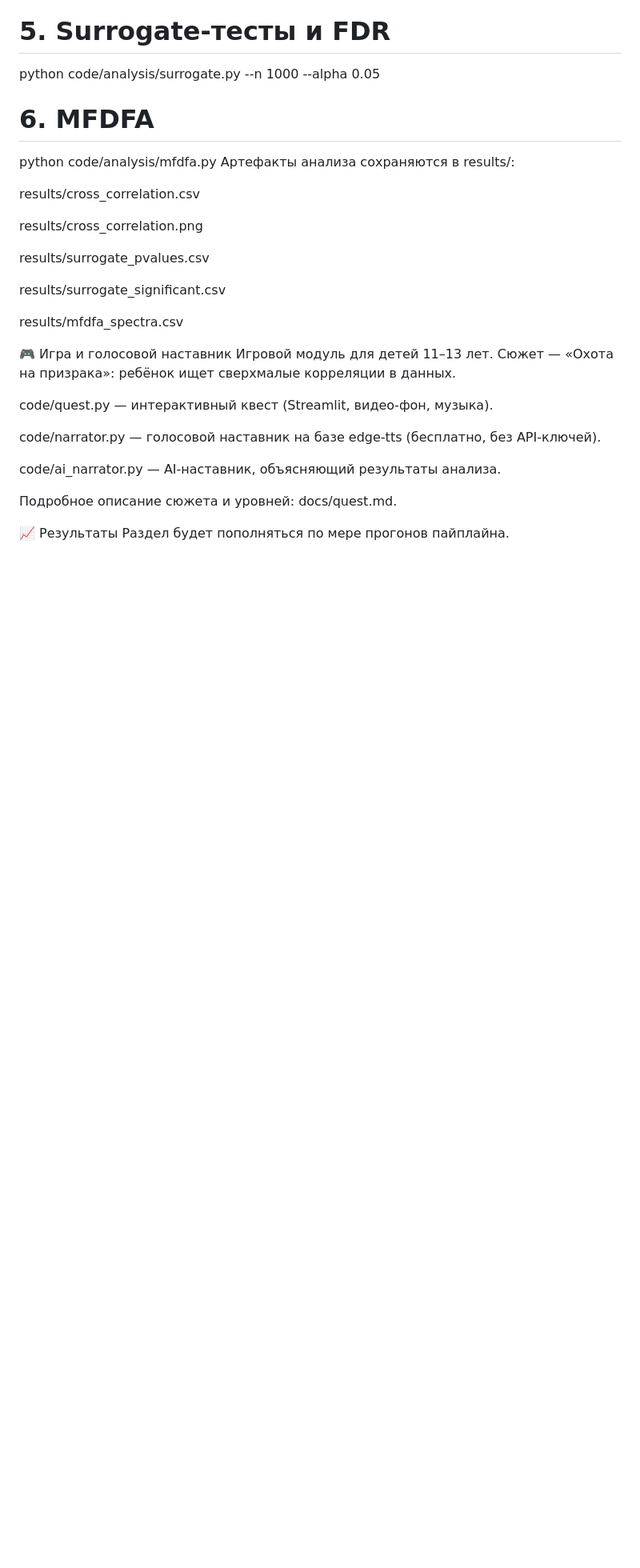
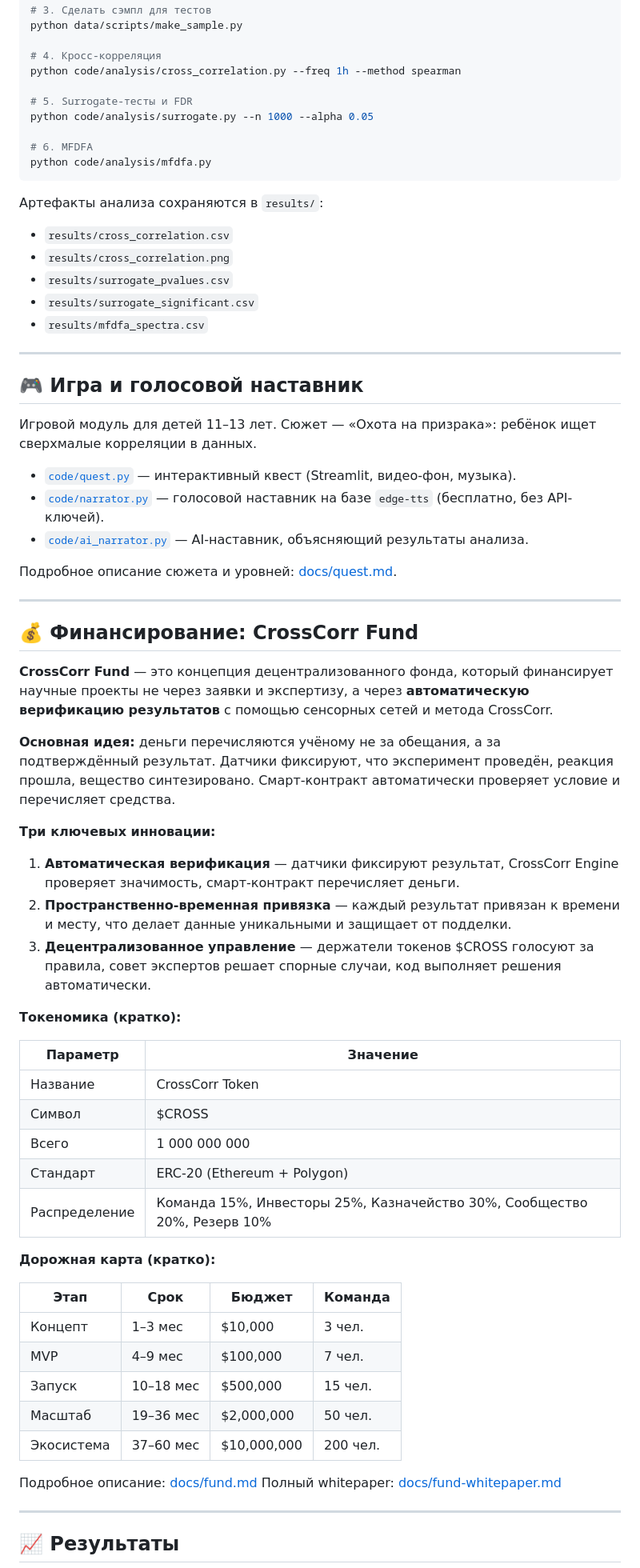
Before and after one commit to FelixRLEPERS/crosscorr, a Markdown page: README.md, the part around one of its changes. Shown at 80% size. GitHub-like rendering; blank space fills up the shorter version.

````diff
--- a/README.md
+++ b/README.md
@@ -195,29 +227,68 @@ python code/analysis/surrogate.py --n 1000 --alpha 0.05
 
 # 6. MFDFA
 python code/analysis/mfdfa.py
-Артефакты анализа сохраняются в results/:
+```
 
-results/cross_correlation.csv
+Артефакты анализа сохраняются в `results/`:
 
-results/cross_correlation.png
+- `results/cross_correlation.csv`
+- `results/cross_correlation.png`
+- `results/surrogate_pvalues.csv`
+- `results/surrogate_significant.csv`
+- `results/mfdfa_spectra.csv`
 
-results/surrogate_pvalues.csv
+---
 
-results/surrogate_significant.csv
+## 🎮 Игра и голосовой наставник
 
-results/mfdfa_spectra.csv
-
-🎮 Игра и голосовой наставник
 Игровой модуль для детей 11–13 лет. Сюжет — «Охота на призрака»: ребёнок ищет сверхмалые корреляции в данных.
 
-code/quest.py — интерактивный квест (Streamlit, видео-фон, музыка).
+- [`code/quest.py`](code/quest.py) — интерактивный квест (Streamlit, видео-фон, музыка).
+- [`code/narrator.py`](code/narrator.py) — голосовой наставник на базе `edge-tts` (бесплатно, без API-ключей).
+- [`code/ai_narrator.py`](code/ai_narrator.py) — AI-наставник, объясняющий результаты анализа.
 
-code/narrator.py — голосовой наставник на базе edge-tts (бесплатно, без API-ключей).
+Подробное описание сюжета и уровней: [docs/quest.md](docs/quest.md).
 
-code/ai_narrator.py — AI-наставник, объясняющий результаты анализа.
+---
 
-Подробное описание сюжета и уровней: docs/quest.md.
+## 💰 Финансирование: CrossCorr Fund
 
-📈 Результаты
+**CrossCorr Fund** — это концепция децентрализованного фонда, который финансирует научные проекты не через заявки и экспертизу, а через **автоматическую верификацию результатов** с помощью сенсорных сетей и метода CrossCorr.
+
+**Основная идея:** деньги перечисляются учёному не за обещания, а за подтверждённый результат. Датчики фиксируют, что эксперимент проведён, реакция прошла, вещество синтезировано. Смарт-контракт автоматически проверяет условие и перечисляет средства.
+
+**Три ключевых инновации:**
+
+1. **Автоматическая верификация** — датчики фиксируют результат, CrossCorr Engine проверяет значимость, смарт-контракт перечисляет деньги.
+2. **Пространственно-временная привязка** — каждый результат привязан к времени и месту, что делает данные уникальными и защищает от подделки.
+3. **Децентрализованное управление** — держатели токенов $CROSS голосуют за правила, совет экспертов решает спорные случаи, код выполняет решения автоматически.
+
+**Токеномика (кратко):**
+
+| Параметр | Значение |
+|---|---|
+| Название | CrossCorr Token |
+| Символ | $CROSS |
+| Всего | 1 000 000 000 |
+| Стандарт | ERC-20 (Ethereum + Polygon) |
+| Распределение | Команда 15%, Инвесторы 25%, Казначейство 30%, Сообщество 20%, Резерв 10% |
+
+**Дорожная карта (кратко):**
+
+| Этап | Срок | Бюджет | Команда |
+|---|---|---|---|
+| Концепт | 1–3 мес | $10,000 | 3 чел. |
+| MVP | 4–9 мес | $100,000 | 7 чел. |
+| Запуск | 10–18 мес | $500,000 | 15 чел. |
+| Масштаб | 19–36 мес | $2,000,000 | 50 чел. |
+| Экосистема | 37–60 мес | $10,000,000 | 200 чел. |
+
+Подробное описание: [docs/fund.md](docs/fund.md)
+Полный whitepaper: [docs/fund-whitepaper.md](docs/fund-whitepaper.md)
+
+---
+
+## 📈 Результаты
+
 Раздел будет пополняться по мере прогонов пайплайна.
 
````
Also changed, not shown: other parts of README.md (+163 -110 lines).
